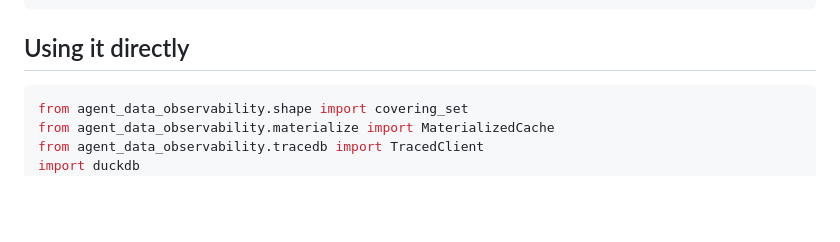
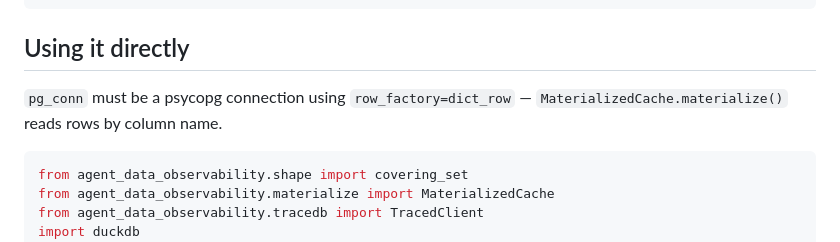
Before and after one commit to gpatwa/agent-data-observability, a Markdown page: docs/PHASE2.md, the part around the change. Rendered like a GitHub page; blank space fills up the shorter version.

````diff
--- a/docs/PHASE2.md
+++ b/docs/PHASE2.md
@@ -74,6 +74,9 @@ speedup                            ~30x
 
 ## Using it directly
 
+`pg_conn` must be a psycopg connection using `row_factory=dict_row` —
+`MaterializedCache.materialize()` reads rows by column name.
+
 ```python
 from agent_data_observability.shape import covering_set
 from agent_data_observability.materialize import MaterializedCache
````
Also changed, not shown: README.md (+1 -1 lines).
